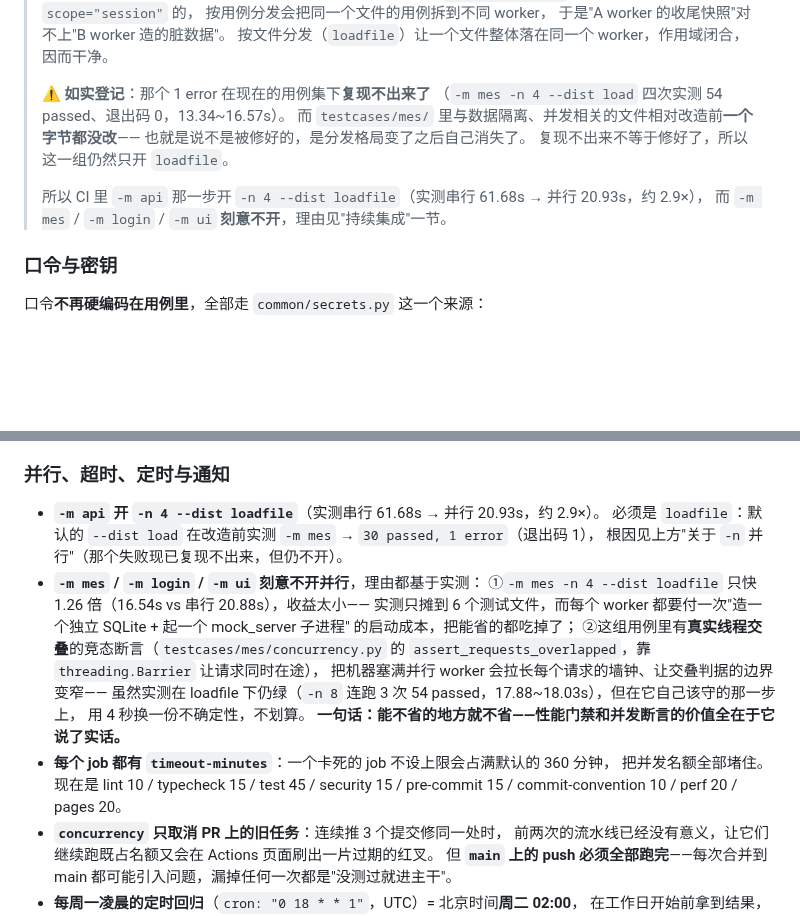
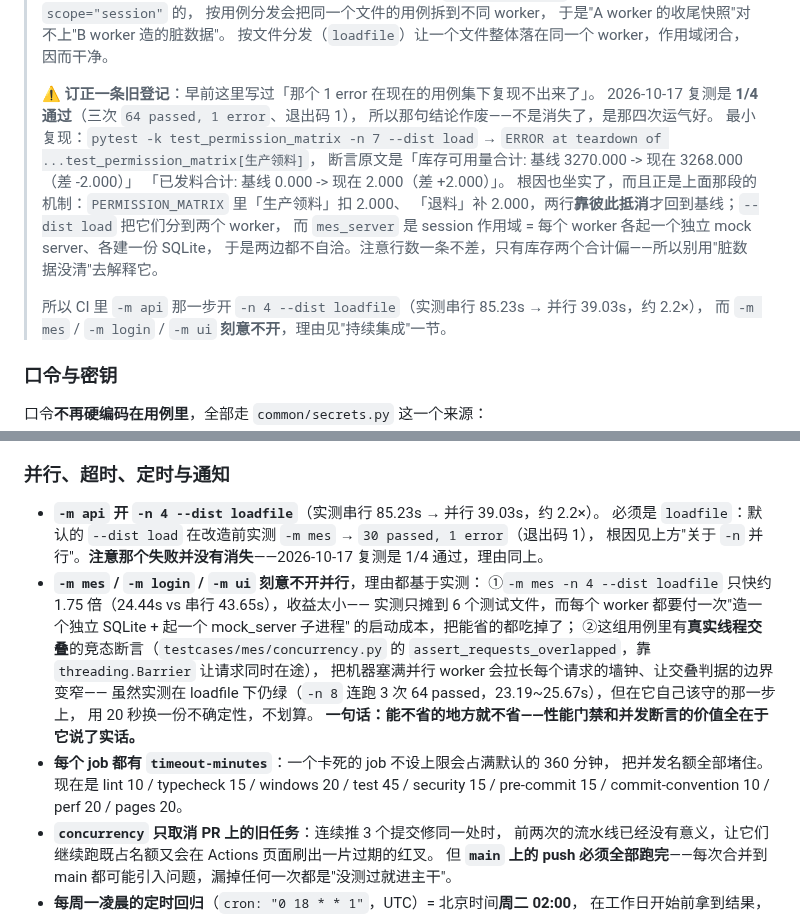
Before and after one commit to lefan17/auto-test-demo, a Markdown page: README.md, 2 parts joined by grey strips. Rendered like a GitHub page; blank space fills up the shorter version.

Commit message:
docs: 订正 README 与 CONTRIBUTING 里的并行耗时与「1 error 已消失」
前一版 test.yml 注释已按 2026-10-17 复测更正，README 与 CONTRIBUTING 里
对应的三处还是旧数，一并收口：

1. README 两处「`-m api` 串行 61.68s → 并行 20.93s，约 2.9×」改为
   实测 85.23s → 39.03s，约 2.2×（`-m api` 选中 132 条时）。

2. README「`-m mes -n 4 --dist loadfile` 只快 1.26 倍（16.54s vs 20.88s）」
   改为只快约 1.75 倍（24.44s vs 43.65s，64 条）；`-n 8` 加压从
   「3 次 54 passed / 17.88~18.03s」改为「3 次 64 passed / 23.19~25.67s」；
   「用 4 秒换一份不确定性」改为 20 秒。

3. README「那个 1 error 在现在的用例集下复现不出来了」整段翻案：
   复测 1/4 通过（三次 64 passed, 1 error），并补上最小复现
   `-k test_permission_matrix -n 7 --dist load` 与根因
   （PERMISSION_MATRIX 里「生产领料」扣 2.000、「退料」补 2.000，
   靠彼此抵消才回到基线；mes_server 是 session 作用域，
   xdist 下每个 worker 各起一个独立库）。

4. README 的 timeout 一览补上漏掉的 `windows 20`。

5. CONTRIBUTING「CI 里跑的就是默认档的 473 条用例」改为实测的 520 条
   （`-m "not ui"`），并注明全仓 554。

顺带核对了 `-m "not ui"` 的收集数确实是 520，以及 test.yml 里九个 job 的
timeout 分别为 10/15/20/45/15/15/10/20/20。

```diff
--- a/README.md
+++ b/README.md
@@ -339,13 +339,19 @@ $env:TEST_ENV = "prod";    pytest -m api     # → data/config.prod.yaml
 > 于是"A worker 的收尾快照"对不上"B worker 造的脏数据"。
 > 按文件分发（`loadfile`）让一个文件整体落在同一个 worker，作用域闭合，因而干净。
 >
-> ⚠️ **如实登记**：那个 1 error 在现在的用例集下**复现不出来了**
-> （`-m mes -n 4 --dist load` 四次实测 54 passed、退出码 0，13.34~16.57s）。
-> 而 `testcases/mes/` 里与数据隔离、并发相关的文件相对改造前**一个字节都没改**——
-> 也就是说不是被修好的，是分发格局变了之后自己消失了。
-> 复现不出来不等于修好了，所以这一组仍然只开 `loadfile`。
+> ⚠️ **订正一条旧登记**：早前这里写过「那个 1 error 在现在的用例集下复现不出来了」。
+> 2026-10-17 复测是 **1/4 通过**（三次 `64 passed, 1 error`、退出码 1），
+> 所以那句结论作废——不是消失了，是那四次运气好。
+> 最小复现：`pytest -k test_permission_matrix -n 7 --dist load` →
+> `ERROR at teardown of ...test_permission_matrix[生产领料]`，
+> 断言原文是「库存可用量合计: 基线 3270.000 -> 现在 3268.000（差 -2.000）」
+> 「已发料合计: 基线 0.000 -> 现在 2.000（差 +2.000）」。
+> 根因也坐实了，而且正是上面那段的机制：`PERMISSION_MATRIX` 里「生产领料」扣 2.000、
+> 「退料」补 2.000，两行**靠彼此抵消**才回到基线；`--dist load` 把它们分到两个 worker，
+> 而 `mes_server` 是 session 作用域 = 每个 worker 各起一个独立 mock server、各建一份 SQLite，
+> 于是两边都不自洽。注意行数一条不差，只有库存两个合计偏——所以别用"脏数据没清"去解释它。
 >
-> 所以 CI 里 `-m api` 那一步开 `-n 4 --dist loadfile`（实测串行 61.68s → 并行 20.93s，约 2.9×），
+> 所以 CI 里 `-m api` 那一步开 `-n 4 --dist loadfile`（实测串行 85.23s → 并行 39.03s，约 2.2×），
 > 而 `-m mes` / `-m login` / `-m ui` **刻意不开**，理由见"持续集成"一节。
 
 ### 口令与密钥
@@ -1053,21 +1059,21 @@ qaplat 平台的 5 页 HTML 报表除了进 Artifacts，还会被 `pages` job
 
 ### 并行、超时、定时与通知
 
-- **`-m api` 开 `-n 4 --dist loadfile`**（实测串行 61.68s → 并行 20.93s，约 2.9×）。
+- **`-m api` 开 `-n 4 --dist loadfile`**（实测串行 85.23s → 并行 39.03s，约 2.2×）。
   必须是 `loadfile`：默认的 `--dist load` 在改造前实测 `-m mes` → `30 passed, 1 error`（退出码 1），
-  根因见上方"关于 `-n` 并行"（那个失败现已复现不出来，但仍不开）。
+  根因见上方"关于 `-n` 并行"。**注意那个失败并没有消失**——2026-10-17 复测是 1/4 通过，理由同上。
 - **`-m mes` / `-m login` / `-m ui` 刻意不开并行**，理由都基于实测：
-  ①`-m mes -n 4 --dist loadfile` 只快 1.26 倍（16.54s vs 串行 20.88s），收益太小——
+  ①`-m mes -n 4 --dist loadfile` 只快约 1.75 倍（24.44s vs 串行 43.65s），收益太小——
   实测只摊到 6 个测试文件，而每个 worker 都要付一次"造一个独立 SQLite + 起一个 mock_server 子进程"
   的启动成本，把能省的都吃掉了；
   ②这组用例里有**真实线程交叠**的竞态断言（`testcases/mes/concurrency.py` 的
   `assert_requests_overlapped`，靠 `threading.Barrier` 让请求同时在途），
   把机器塞满并行 worker 会拉长每个请求的墙钟、让交叠判据的边界变窄——
-  虽然实测在 loadfile 下仍绿（`-n 8` 连跑 3 次 54 passed，17.88~18.03s），但在它自己该守的那一步上，
-  用 4 秒换一份不确定性，不划算。
+  虽然实测在 loadfile 下仍绿（`-n 8` 连跑 3 次 64 passed，23.19~25.67s），但在它自己该守的那一步上，
+  用 20 秒换一份不确定性，不划算。
   **一句话：能不省的地方就不省——性能门禁和并发断言的价值全在于它说了实话。**
 - **每个 job 都有 `timeout-minutes`**：一个卡死的 job 不设上限会占满默认的 360 分钟，
-  把并发名额全部堵住。现在是 lint 10 / typecheck 15 / test 45 / security 15 / pre-commit 15 / commit-convention 10 / perf 20 / pages 20。
+  把并发名额全部堵住。现在是 lint 10 / typecheck 15 / windows 20 / test 45 / security 15 / pre-commit 15 / commit-convention 10 / perf 20 / pages 20。
 - **`concurrency` 只取消 PR 上的旧任务**：连续推 3 个提交修同一处时，
   前两次的流水线已经没有意义，让它们继续跑既占名额又会在 Actions 页面刷出一片过期的红叉。
   但 **`main` 上的 push 必须全部跑完**——每次合并到 main 都可能引入问题，漏掉任何一次都是"没测过就进主干"。
```
Also changed, not shown: CONTRIBUTING.md (+1 -1 lines).
